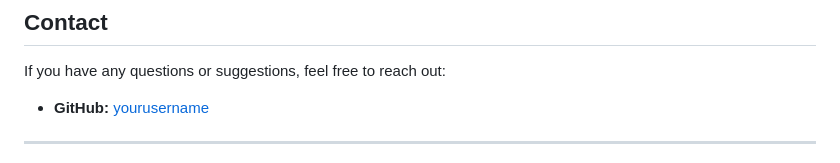
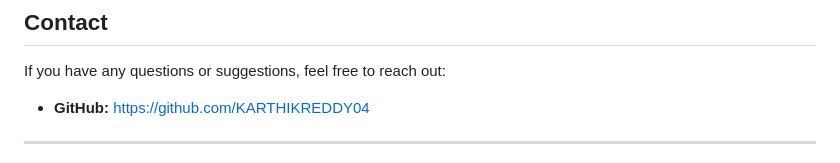
Before and after one commit to KARTHIKREDDY04/Breast-Cancer-Prediction, a Markdown page: README.md, the part around the change. Drawn GitHub-style.

```diff
--- a/README.md
+++ b/README.md
@@ -131,7 +131,7 @@ This project is licensed under the MIT License. See the `LICENSE` file for more
 
 If you have any questions or suggestions, feel free to reach out:
 
-- **GitHub:** [yourusername](https://github.com/KARTHIKREDDY04)
+- **GitHub:** https://github.com/KARTHIKREDDY04
 
 ---
 
```
